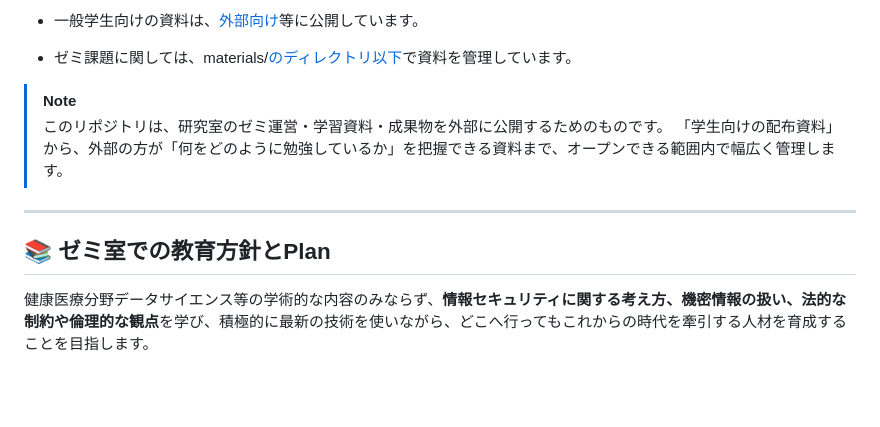
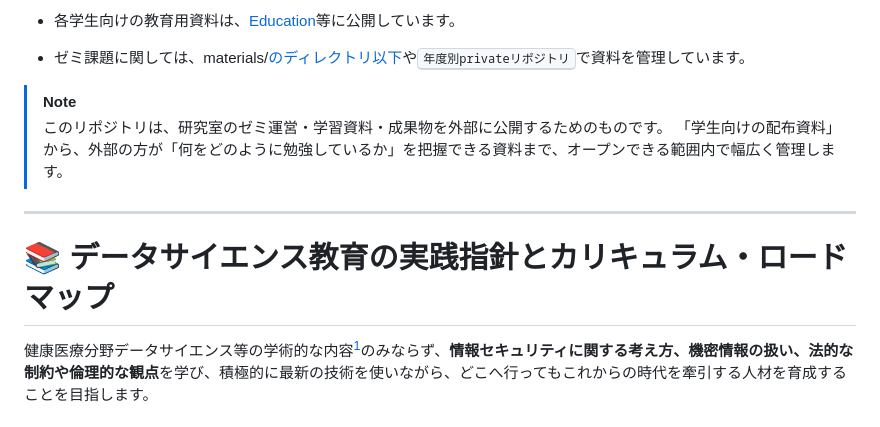
Before and after one commit to DaisukeGaotian/Labo_public, a Markdown page: README.md, the part around one of its changes. Rendered like a GitHub page; blank space fills up the shorter version.

Commit message:
README 追記

```diff
--- a/README.md
+++ b/README.md
@@ -18,7 +18,7 @@
 
-- 一般学生向けの資料は、[外部向け](https://daisukegaotian.github.io/2026_Labo_semi/education.html)等に公開しています。
+- 各学生向けの教育用資料は、[Education](https://daisukegaotian.github.io/2026_Labo_semi/education.html)等に公開しています。
 
-- ゼミ課題に関しては、materials/[のディレクトリ以下](https://github.com/DaisukeGaotian/Labo_public/tree/main/materials/2026)で資料を管理しています。
+- ゼミ課題に関しては、materials/[のディレクトリ以下](https://github.com/DaisukeGaotian/Labo_public/tree/main/materials/2026)や<kbd>年度別privateリポジトリ</kbd>で資料を管理しています。
 
 > [!NOTE]
 > このリポジトリは、研究室のゼミ運営・学習資料・成果物を外部に公開するためのものです。
@@ -26,7 +26,7 @@
 
 ---
 
-## 📚 ゼミ室での教育方針とPlan
+# 📚 データサイエンス教育の実践指針とカリキュラム・ロードマップ
 
-健康医療分野データサイエンス等の学術的な内容のみならず、**情報セキュリティに関する考え方、機密情報の扱い、法的な制約や倫理的な観点**を学び、積極的に最新の技術を使いながら、どこへ行ってもこれからの時代を牽引する人材を育成することを目指します。
+健康医療分野データサイエンス等の学術的な内容[^1]のみならず、**情報セキュリティに関する考え方、機密情報の扱い、法的な制約や倫理的な観点**を学び、積極的に最新の技術を使いながら、どこへ行ってもこれからの時代を牽引する人材を育成することを目指します。
 
```
Also changed, not shown: other parts of README.md (+22 -17 lines).
